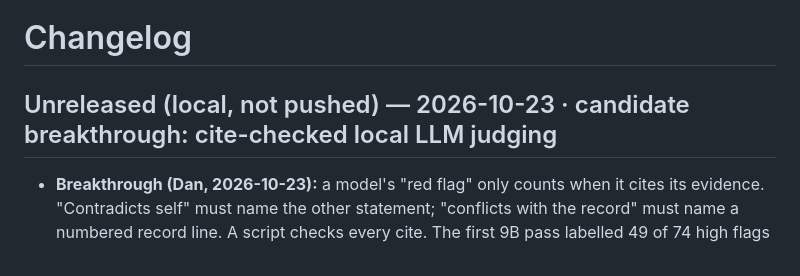
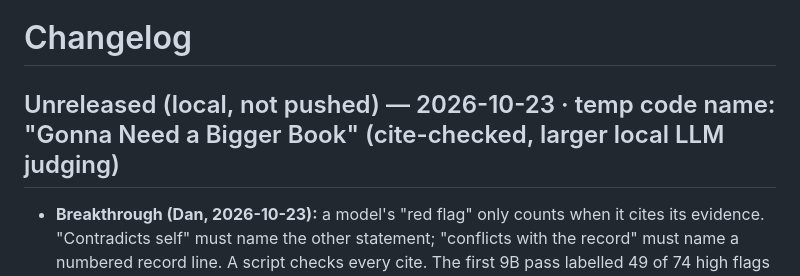
Before and after one commit to the1truedan/phone-net-ICKS, a Markdown page: CHANGELOG.md, the part around the change. GitHub-like rendering.

Commit message:
changelog: temp code name 'Gonna Need a Bigger Book' for the unreleased larger-LLM breakthrough (local, not pushed)
Co-Authored-By: Claude Opus 5.5 <noreply@anthropic.com>

```diff
--- a/CHANGELOG.md
+++ b/CHANGELOG.md
@@ -1,6 +1,6 @@
 # Changelog
 
-## Unreleased (local, not pushed) — 2026-10-23 · candidate breakthrough: cite-checked local LLM judging
+## Unreleased (local, not pushed) — 2026-10-23 · temp code name: "Gonna Need a Bigger Book" (cite-checked, larger local LLM judging)
 - **Breakthrough (Dan, 2026-10-23):** a model's "red flag" only counts when it cites its evidence. "Contradicts self" must name the
   other statement; "conflicts with the record" must name a numbered record line. A script checks every cite. The first 9B pass
   labelled 49 of 74 high flags "contradicts self" from one statement alone; the cite rule removes that class of error for any model.
```
